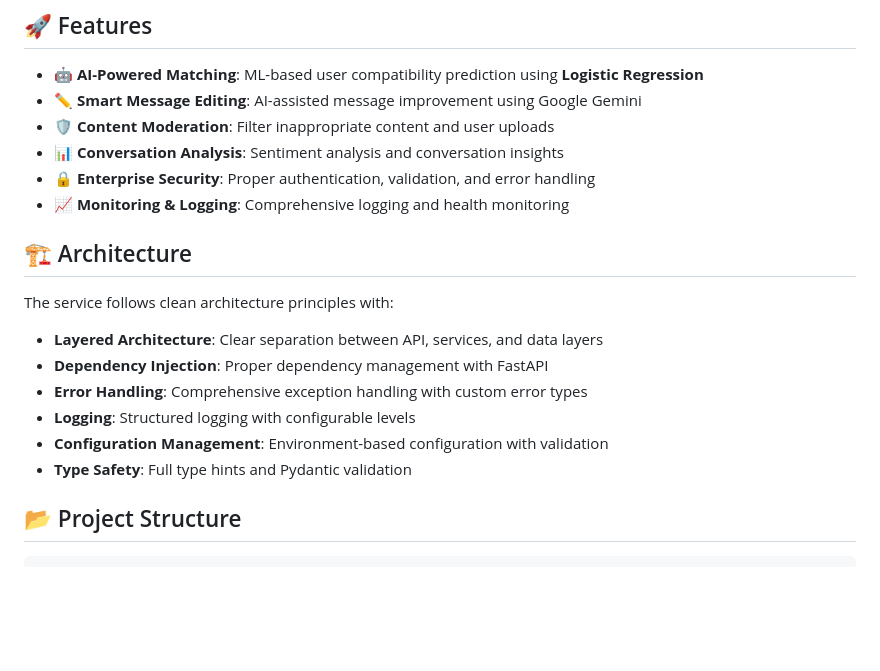
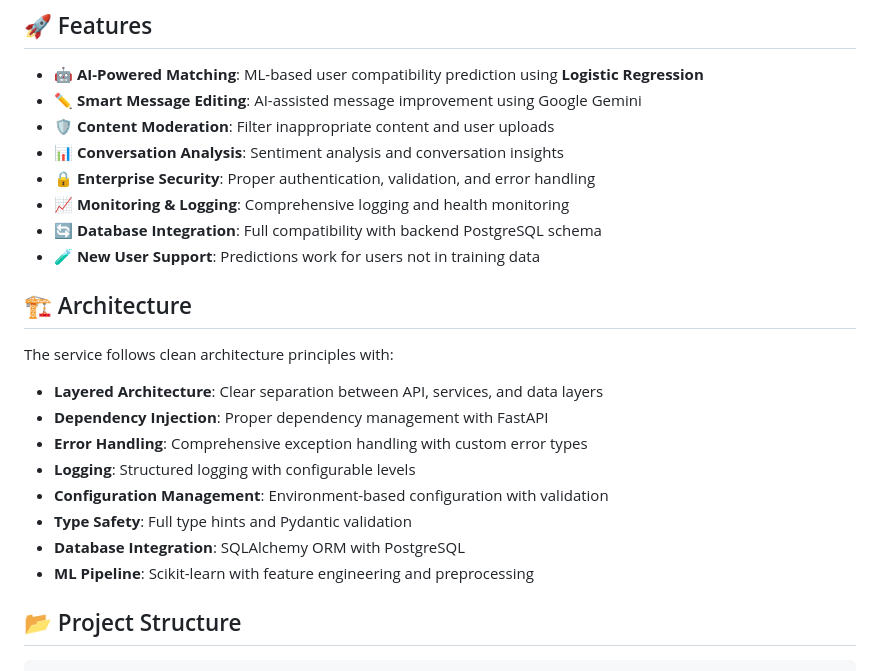
Before and after one commit to minhph091/amoura-final-project, a Markdown page: ai_service/README.md, the part around the change printed below. Drawn GitHub-style; blank space fills up the shorter version.

```diff
--- a/ai_service/README.md
+++ b/ai_service/README.md
@@ -10,6 +10,8 @@ A professional FastAPI-based microservice for AI-powered features in the Amoura
 - **📊 Conversation Analysis**: Sentiment analysis and conversation insights
 - **🔒 Enterprise Security**: Proper authentication, validation, and error handling
 - **📈 Monitoring & Logging**: Comprehensive logging and health monitoring
+- **🔄 Database Integration**: Full compatibility with backend PostgreSQL schema
+- **🧪 New User Support**: Predictions work for users not in training data
 
 ## 🏗️ Architecture
 
@@ -21,6 +23,8 @@ The service follows clean architecture principles with:
 - **Logging**: Structured logging with configurable levels
 - **Configuration Management**: Environment-based configuration with validation
 - **Type Safety**: Full type hints and Pydantic validation
+- **Database Integration**: SQLAlchemy ORM with PostgreSQL
+- **ML Pipeline**: Scikit-learn with feature engineering and preprocessing
 
 ## 📂 Project Structure
 
```
Also changed, not shown: other parts of ai_service/README.md (+85 -10 lines).
